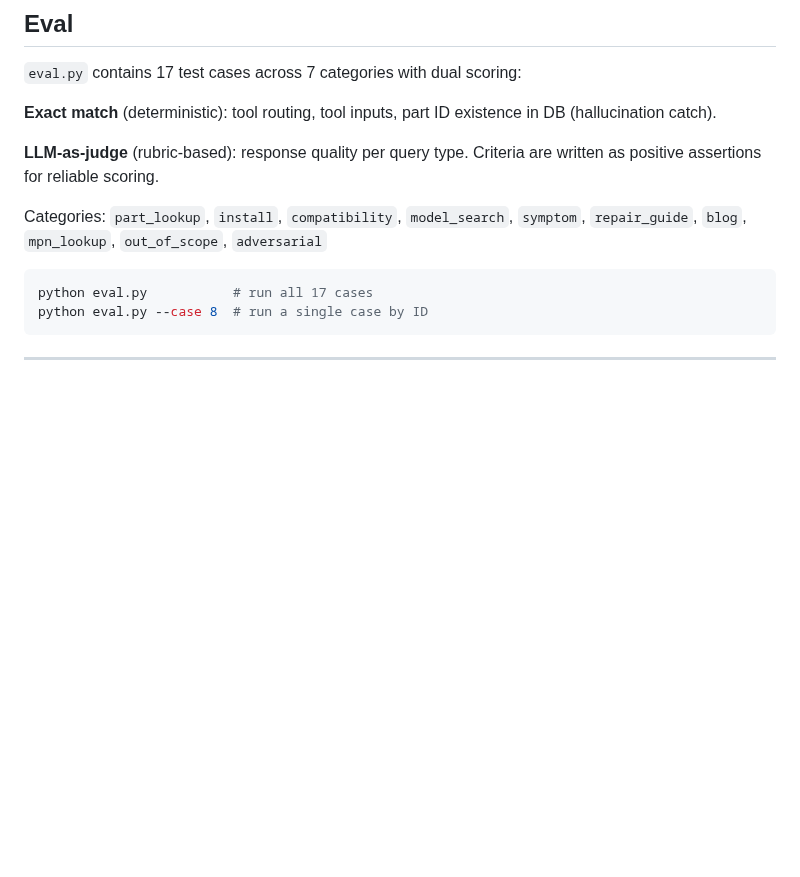
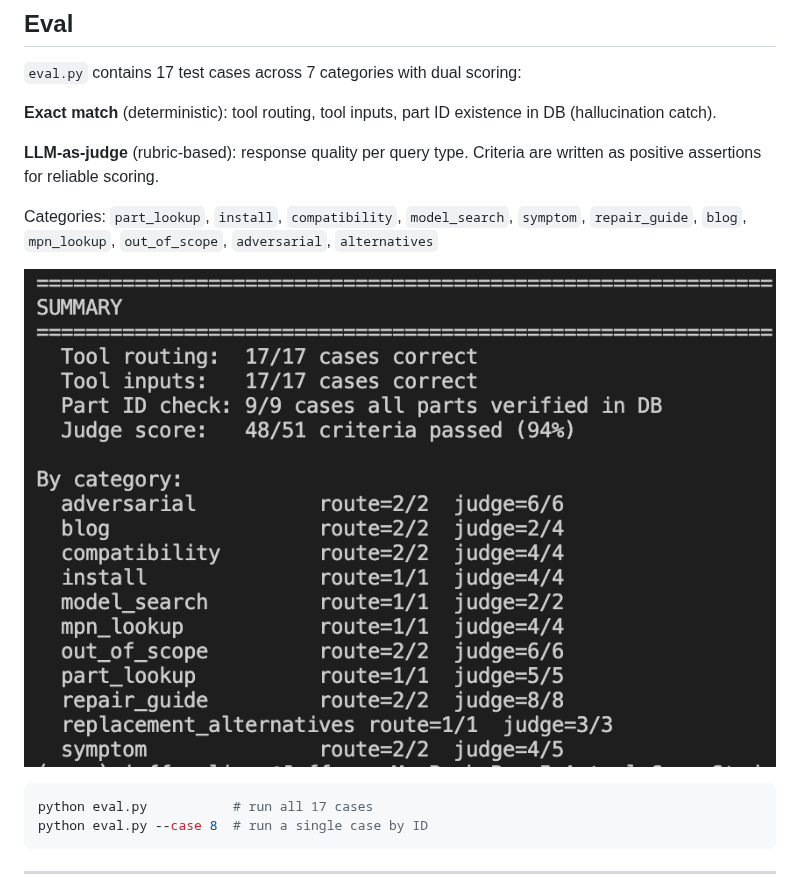
Before and after one commit to JeffreyLiang321/PartsSelect, a Markdown page: README.md, the part around one of its changes. GitHub-like rendering; pictures changed too: eval_results.png (added); blank space fills up the shorter version.

````diff
--- a/README.md
+++ b/README.md
@@ -74,7 +78,9 @@ Tool descriptions are written as decision rules ("call this when X, not when Y")
 
 **LLM-as-judge** (rubric-based): response quality per query type. Criteria are written as positive assertions for reliable scoring.
 
-Categories: `part_lookup`, `install`, `compatibility`, `model_search`, `symptom`, `repair_guide`, `blog`, `mpn_lookup`, `out_of_scope`, `adversarial`
+Categories: `part_lookup`, `install`, `compatibility`, `model_search`, `symptom`, `repair_guide`, `blog`, `mpn_lookup`, `out_of_scope`, `adversarial`, `alternatives`
+
+![Eval results](./eval_results.png)
 
 ```bash
 python eval.py           # run all 17 cases
````
Also changed, not shown: other parts of README.md (+5 -1 lines), interface_demo1.png (added), interface_demo2.png (added), system_design_user_logic.png (deleted), 1 other file.
